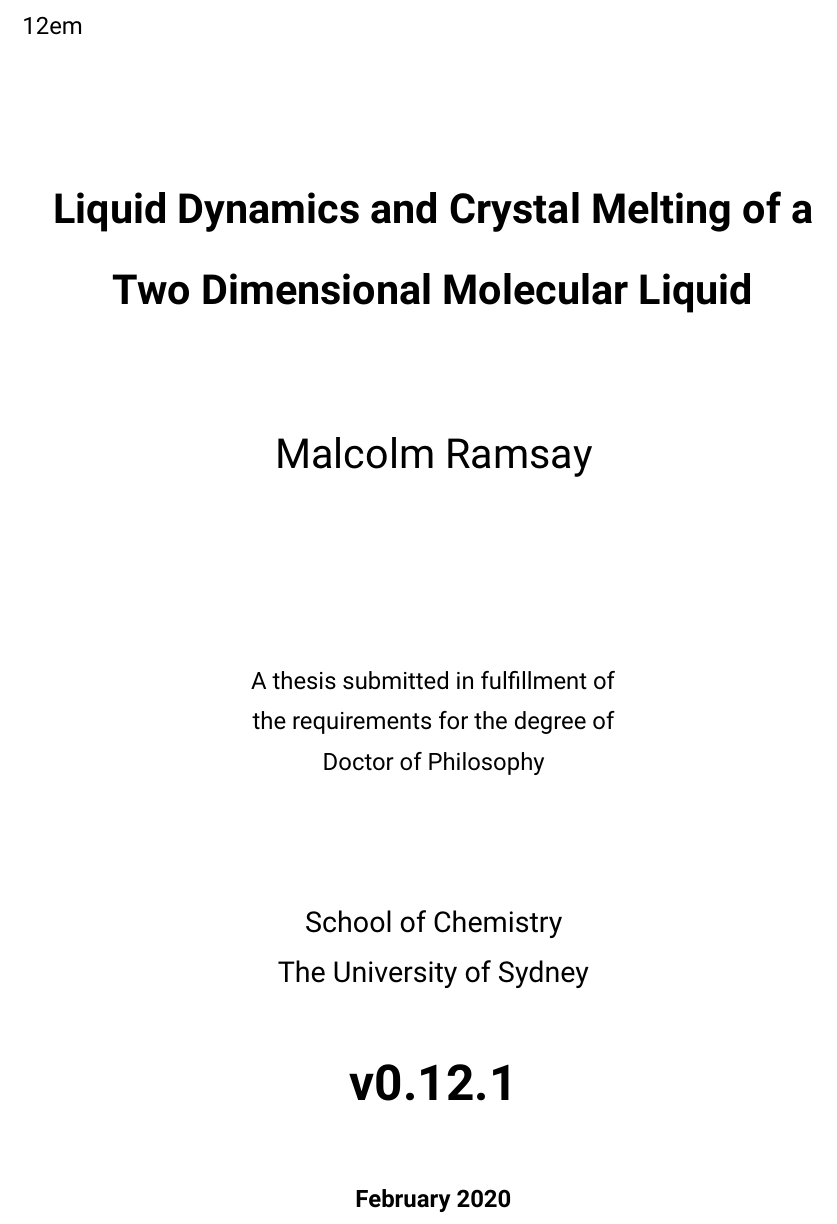
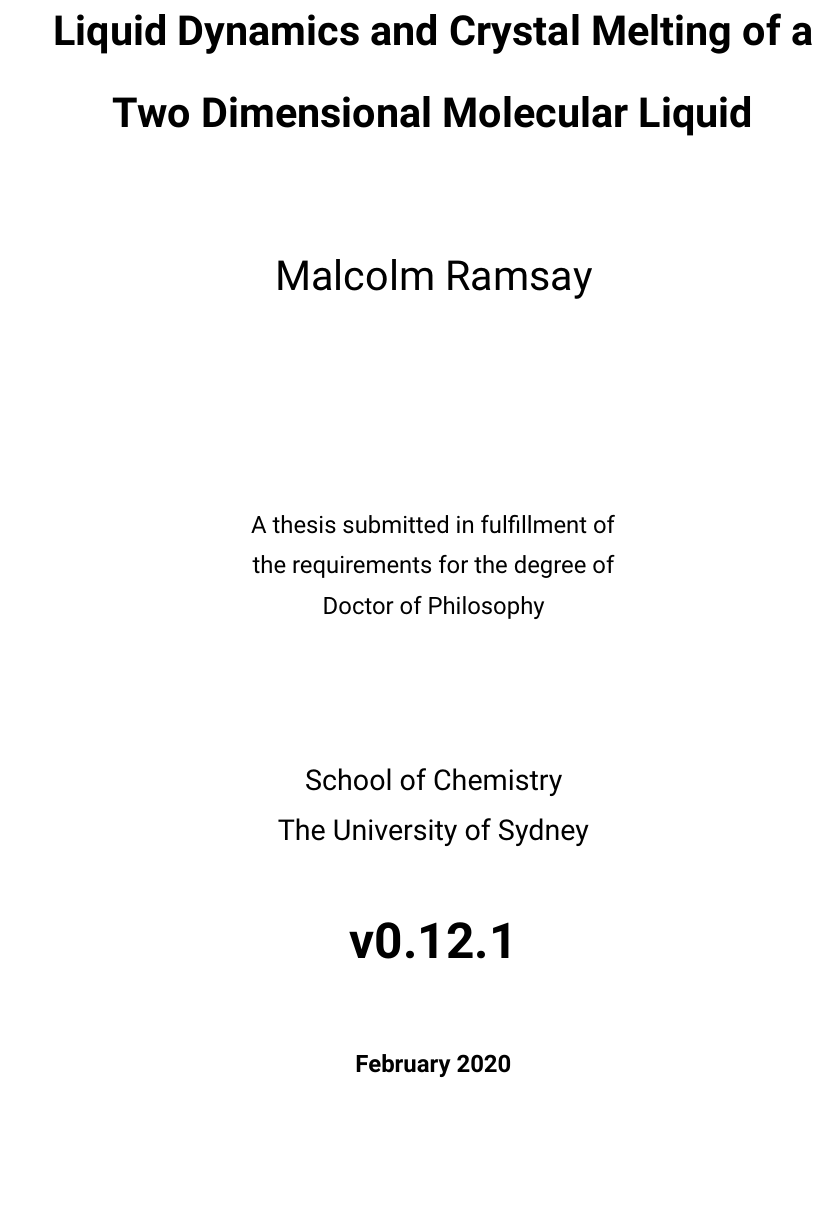
Before and after one commit to malramsay64/phd-thesis, a LaTeX thesis (thesis.tex, which reads Classes/thesis.sty): part of page 1 of 14, cut at the place of the change, the shorter picture padded with empty space. Compiled offline with XeLaTeX; a missing font is replaced by an installed copy or a similar font.

Commit message:
fix: Define signature space

```diff
--- a/Classes/thesis.sty
+++ b/Classes/thesis.sty
@@ -170,7 +170,7 @@
 }
 
 \newlength{\signaturespace}
-\setlength{\signaturespace}{6ex}
+\setlength{\signaturespace}{12ex}
 
 \newlength{\dayspace}
 \setlength{\dayspace}{2em}
--- a/thesis.tex
+++ b/thesis.tex
@@ -29,7 +29,6 @@
 %\crest{\includegraphics[width=25mm]{USYD_Logo}}
 \principaladvisor{Professor Peter Harrowell}
 \coprincipaladvisor{Dr Asaph Widmer-Cooper}
-\signaturespace{12em}
 
 \tablespagefalse{}
 \figurespagefalse{}
```
